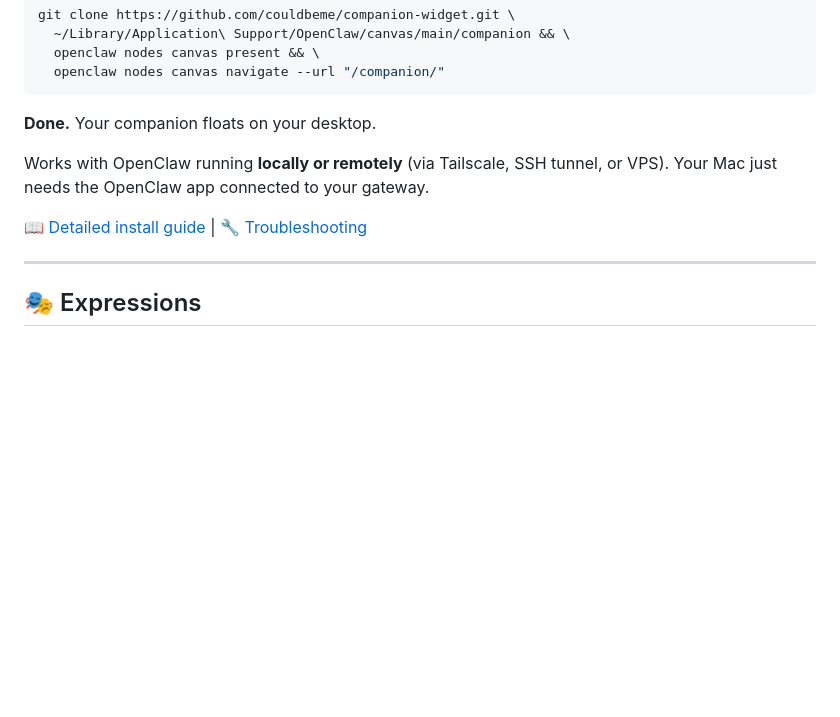
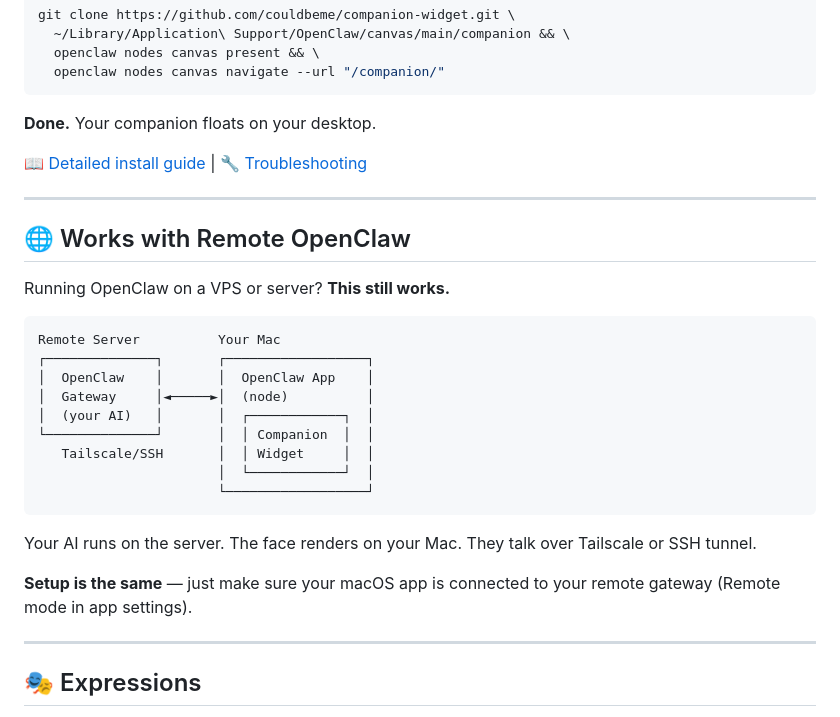
Before and after one commit to couldbeme/companion-widget, a Markdown page: README.md, the part around the change. Drawn GitHub-style; blank space fills up the shorter version.

Commit message:
Add clear diagram for remote OpenClaw support

````diff
--- a/README.md
+++ b/README.md
@@ -36,9 +36,29 @@ git clone https://github.com/couldbeme/companion-widget.git \
 
 **Done.** Your companion floats on your desktop.
 
-Works with OpenClaw running **locally or remotely** (via Tailscale, SSH tunnel, or VPS). Your Mac just needs the OpenClaw app connected to your gateway.
+📖 [Detailed install guide](INSTALL.md) | 🔧 [Troubleshooting](INSTALL.md#troubleshooting)
 
-📖 [Detailed install guide](INSTALL.md) | 🔧 [Troubleshooting](INSTALL.md#troubleshooting)
+---
+
+## 🌐 Works with Remote OpenClaw
+
+Running OpenClaw on a VPS or server? **This still works.**
+
+```
+Remote Server          Your Mac
+┌──────────────┐       ┌──────────────────┐
+│  OpenClaw    │       │  OpenClaw App    │
+│  Gateway     │◄─────►│  (node)          │
+│  (your AI)   │       │  ┌────────────┐  │
+└──────────────┘       │  │ Companion  │  │
+   Tailscale/SSH       │  │ Widget     │  │
+                       │  └────────────┘  │
+                       └──────────────────┘
+```
+
+Your AI runs on the server. The face renders on your Mac. They talk over Tailscale or SSH tunnel.
+
+**Setup is the same** — just make sure your macOS app is connected to your remote gateway (Remote mode in app settings).
 
 ---
 
````
